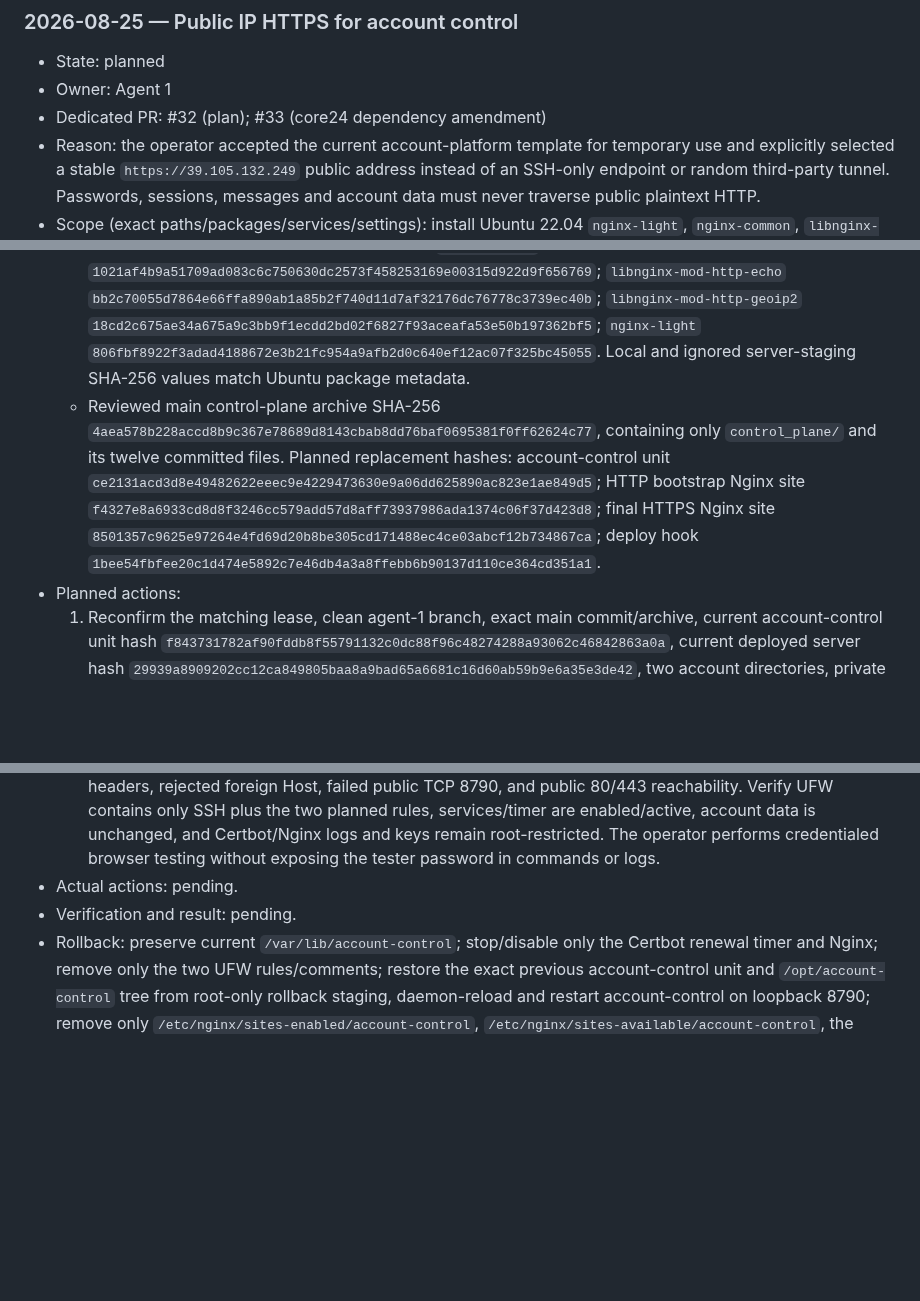
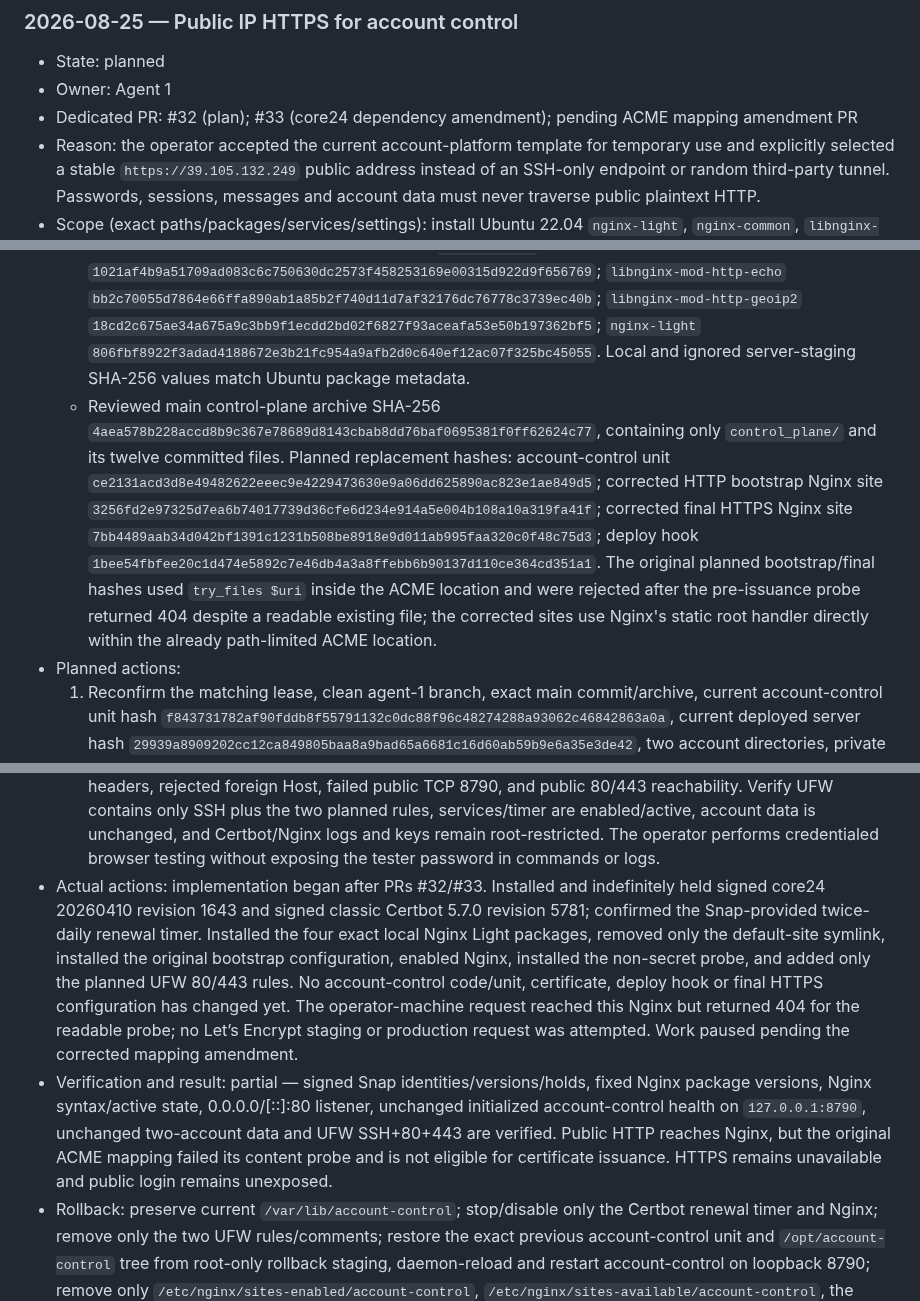
Before and after one commit to souldowndesu/WebServer, a Markdown page: ENVIRONMENT_CHANGES.md, 3 parts joined by grey strips. Drawn GitHub-style; blank space fills up the shorter version.

Commit message:
Correct ACME webroot mapping plan

```diff
--- a/ENVIRONMENT_CHANGES.md
+++ b/ENVIRONMENT_CHANGES.md
@@ -173,14 +173,14 @@ No server environment changes were made during the workflow-document initializat
 
 - State: planned
 - Owner: Agent 1
-- Dedicated PR: #32 (plan); #33 (core24 dependency amendment)
+- Dedicated PR: #32 (plan); #33 (core24 dependency amendment); pending ACME mapping amendment PR
 - Reason: the operator accepted the current account-platform template for temporary use and explicitly selected a stable `https://39.105.132.249` public address instead of an SSH-only endpoint or random third-party tunnel. Passwords, sessions, messages and account data must never traverse public plaintext HTTP.
 - Scope (exact paths/packages/services/settings): install Ubuntu 22.04 `nginx-light`, `nginx-common`, `libnginx-mod-http-echo`, and `libnginx-mod-http-geoip2` version `1.18.0-6ubuntu14.20` from locally verified `.deb` files; install signed `core24` Snap version 20260410 revision 1643 followed by signed Certbot Snap 5.7.0 revision 5781 as classic confinement, and hold both automatic package refreshes; create `/var/lib/letsencrypt`, `/etc/nginx/sites-available/account-control`, `/etc/nginx/sites-enabled/account-control`, and `/etc/letsencrypt/renewal-hooks/deploy/reload-nginx.sh`; obtain a Let’s Encrypt short-lived IPv4 certificate named `account-control-ip`; enable Nginx and the Snap-provided twice-daily `snap.certbot.renew.timer`; add only UFW 80/tcp and 443/tcp rules; update `/opt/account-control` from reviewed main commit `592e10fd75751a37d267358d1a6d1a2bb97e4286`; replace only `/etc/systemd/system/account-control.service` to add `--secure-cookie --trust-loopback-proxy`. Preserve `/var/lib/account-control`, all accounts/data, Mihomo, SSH, agent-2, port 8790's loopback bind, and every unrelated service/configuration. No Alibaba security-group change is authorized; if current public forwarding does not deliver 80/443, stop before certificate issuance and request operator coordination.
 - Source URL/version/SHA-256, if applicable:
   - Certbot Project verified Snap Store package 5.7.0 amd64 revision 5781: `https://api.snapcraft.io/api/v1/snaps/download/wy7i66qPx4neXr6m9rTh7Y40h8EhtZFh_5781.snap`; size 77131776; SHA-256 `a49b6a8eed90cfaac888db2a97e559fe64175aeb8ef8a156eebaf93ff8a45566`; Snap Store SHA3-384 `35b4b283c01563b3f455f1fced403739a689d7b9b63adf3270fc02b522f7adc02e6c04403d3c1dca052fe3d9ebb3d03c`. The locally downloaded file and server `snap download` file are SHA-256-identical; signed assertion SHA-256 is `d477e4b94fbb8237ef98aa362b849e02c4492876c9ef129406062cfa38181330` and identifies snap id `wy7i66qPx4neXr6m9rTh7Y40h8EhtZFh`, revision 5781.
   - Canonical `core24` base Snap version 20260410 amd64 revision 1643: `https://api.snapcraft.io/api/v1/snaps/download/dwTAh7MZZ01zyriOZErqd1JynQLiOGvM_1643.snap`; size 70049792; SHA-256 `1c63b692a11edab44387e97911b9681d9010305cb9f9218c38bfbe2bedb50e45`; Snap Store SHA3-384 `51800d396167d3347dbbf8eb5769fb3e7950fd70232551a476dc55af99a2c0037dc2a07eae2c3a61a9e734ddd9d29579`. Local and server-store files are SHA-256-identical; signed assertion SHA-256 `3b8e95a56f1451c326f51d5344f6e7cb06a40589bbd5b3c1ff61629767d75cc1` identifies snap id `dwTAh7MZZ01zyriOZErqd1JynQLiOGvM`, revision 1643.
   - Ubuntu security mirror Nginx Light packages: `nginx-common` SHA-256 `1021af4b9a51709ad083c6c750630dc2573f458253169e00315d922d9f656769`; `libnginx-mod-http-echo` `bb2c70055d7864e66ffa890ab1a85b2f740d11d7af32176dc76778c3739ec40b`; `libnginx-mod-http-geoip2` `18cd2c675ae34a675a9c3bb9f1ecdd2bd02f6827f93aceafa53e50b197362bf5`; `nginx-light` `806fbf8922f3adad4188672e3b21fc954a9afb2d0c640ef12ac07f325bc45055`. Local and ignored server-staging SHA-256 values match Ubuntu package metadata.
-  - Reviewed main control-plane archive SHA-256 `4aea578b228accd8b9c367e78689d8143cbab8dd76baf0695381f0ff62624c77`, containing only `control_plane/` and its twelve committed files. Planned replacement hashes: account-control unit `ce2131acd3d8e49482622eeec9e4229473630e9a06dd625890ac823e1ae849d5`; HTTP bootstrap Nginx site `f4327e8a6933cd8d8f3246cc579add57d8aff73937986ada1374c06f37d423d8`; final HTTPS Nginx site `8501357c9625e97264e4fd69d20b8be305cd171488ec4ce03abcf12b734867ca`; deploy hook `1bee54fbfee20c1d474e5892c7e46db4a3a8ffebb6b90137d110ce364cd351a1`.
+  - Reviewed main control-plane archive SHA-256 `4aea578b228accd8b9c367e78689d8143cbab8dd76baf0695381f0ff62624c77`, containing only `control_plane/` and its twelve committed files. Planned replacement hashes: account-control unit `ce2131acd3d8e49482622eeec9e4229473630e9a06dd625890ac823e1ae849d5`; corrected HTTP bootstrap Nginx site `3256fd2e97325d7ea6b74017739d36cfe6d234e914a5e004b108a10a319fa41f`; corrected final HTTPS Nginx site `7bb4489aab34d042bf1391c1231b508be8918e9d011ab995faa320c0f48c75d3`; deploy hook `1bee54fbfee20c1d474e5892c7e46db4a3a8ffebb6b90137d110ce364cd351a1`. The original planned bootstrap/final hashes used `try_files $uri` inside the ACME location and were rejected after the pre-issuance probe returned 404 despite a readable existing file; the corrected sites use Nginx's static root handler directly within the already path-limited ACME location.
 - Planned actions:
   1. Reconfirm the matching lease, clean agent-1 branch, exact main commit/archive, current account-control unit hash `f843731782af90fddb8f55791132c0dc88f96c48274288a93062c46842863a0a`, current deployed server hash `29939a8909202cc12ca849805baa8a9bad65a6681c16d60ab59b9e6a35e3de42`, two account directories, private data ownership, active account-control/Mihomo services, loopback-only 8790, absent 80/443 listeners, absent Nginx/Certbot targets, and SSH-only UFW baseline. Refuse on an unexpected target or concurrent deployment.
   2. Save root-only rollback copies of the exact current `/opt/account-control` tree and account-control unit under ignored agent-1 staging; do not copy or print `/var/lib/account-control` because this change does not rewrite data.
@@ -192,8 +192,8 @@ No server environment changes were made during the workflow-document initializat
   8. Install the final Nginx configuration. It accepts only Host `39.105.132.249`, redirects public HTTP to the fixed HTTPS IP except the ACME path, permits TLS 1.2/1.3, disables session tickets and access logging, caps request bodies at 13 MiB, overwrites `X-Real-IP` with the network peer, proxies only to `127.0.0.1:8790`, hides the upstream HSTS field and emits one year of HSTS at the TLS edge. Validate and reload Nginx.
   9. Enable the Snap-provided twice-daily renewal timer and run a full `certbot renew --dry-run --run-deploy-hooks` staging renewal. Verify the deploy hook validates and reloads Nginx; inspect the saved renewal configuration for webroot, short-lived profile, public IP and correct certificate name without printing private key material.
   10. From the operator machine, verify trusted certificate hostname/IP matching and expiry, TLS 1.2/1.3, HTTP-to-HTTPS redirect, root/UI and health 200, unauthenticated admin endpoint 401, same-origin unauthenticated mutation 401 rather than origin rejection, cross-origin mutation 403, HSTS/CSP/no-sniff headers, rejected foreign Host, failed public TCP 8790, and public 80/443 reachability. Verify UFW contains only SSH plus the two planned rules, services/timer are enabled/active, account data is unchanged, and Certbot/Nginx logs and keys remain root-restricted. The operator performs credentialed browser testing without exposing the tester password in commands or logs.
-- Actual actions: pending.
-- Verification and result: pending.
+- Actual actions: implementation began after PRs #32/#33. Installed and indefinitely held signed core24 20260410 revision 1643 and signed classic Certbot 5.7.0 revision 5781; confirmed the Snap-provided twice-daily renewal timer. Installed the four exact local Nginx Light packages, removed only the default-site symlink, installed the original bootstrap configuration, enabled Nginx, installed the non-secret probe, and added only the planned UFW 80/443 rules. No account-control code/unit, certificate, deploy hook or final HTTPS configuration has changed yet. The operator-machine request reached this Nginx but returned 404 for the readable probe; no Let’s Encrypt staging or production request was attempted. Work paused pending the corrected mapping amendment.
+- Verification and result: partial — signed Snap identities/versions/holds, fixed Nginx package versions, Nginx syntax/active state, 0.0.0.0/[::]:80 listener, unchanged initialized account-control health on `127.0.0.1:8790`, unchanged two-account data and UFW SSH+80+443 are verified. Public HTTP reaches Nginx, but the original ACME mapping failed its content probe and is not eligible for certificate issuance. HTTPS remains unavailable and public login remains unexposed.
 - Rollback: preserve current `/var/lib/account-control`; stop/disable only the Certbot renewal timer and Nginx; remove only the two UFW rules/comments; restore the exact previous account-control unit and `/opt/account-control` tree from root-only rollback staging, daemon-reload and restart account-control on loopback 8790; remove only `/etc/nginx/sites-enabled/account-control`, `/etc/nginx/sites-available/account-control`, the deploy hook, and the `account-control-ip`/staging certificate lineages; purge only the four newly installed Nginx packages and signed Certbot Snap, then remove only the newly installed core24 revision after confirming no remaining Snap depends on it; verify 80/443 listeners and public access are absent, UFW is SSH-only, account-control/Mihomo and SSH remain healthy, and all accounts/data are unchanged. Before any recursive removal, resolve and confirm the exact target paths.
 - Coordination impact: Nginx package installation and account-control restart cause brief local service interruption. Public 80 is limited to ACME plus redirect after issuance; public 443 exposes the authenticated platform to Internet scanning and password attempts, mitigated by TLS, strict Host/origin checks, Secure/HttpOnly/SameSite cookies, HSTS and real-client throttling. The certificate is valid only about six days, so the twice-daily renewal timer and deploy hook are mandatory. No application port, private key, password, token, message or account data is exposed in Git, PRs, logs or chat. Agent-2 remains untouched; stable deployment updates remain serialized.
 
```
Also changed, not shown: other parts of ENVIRONMENT_CHANGES.md (+1 -1 lines).
